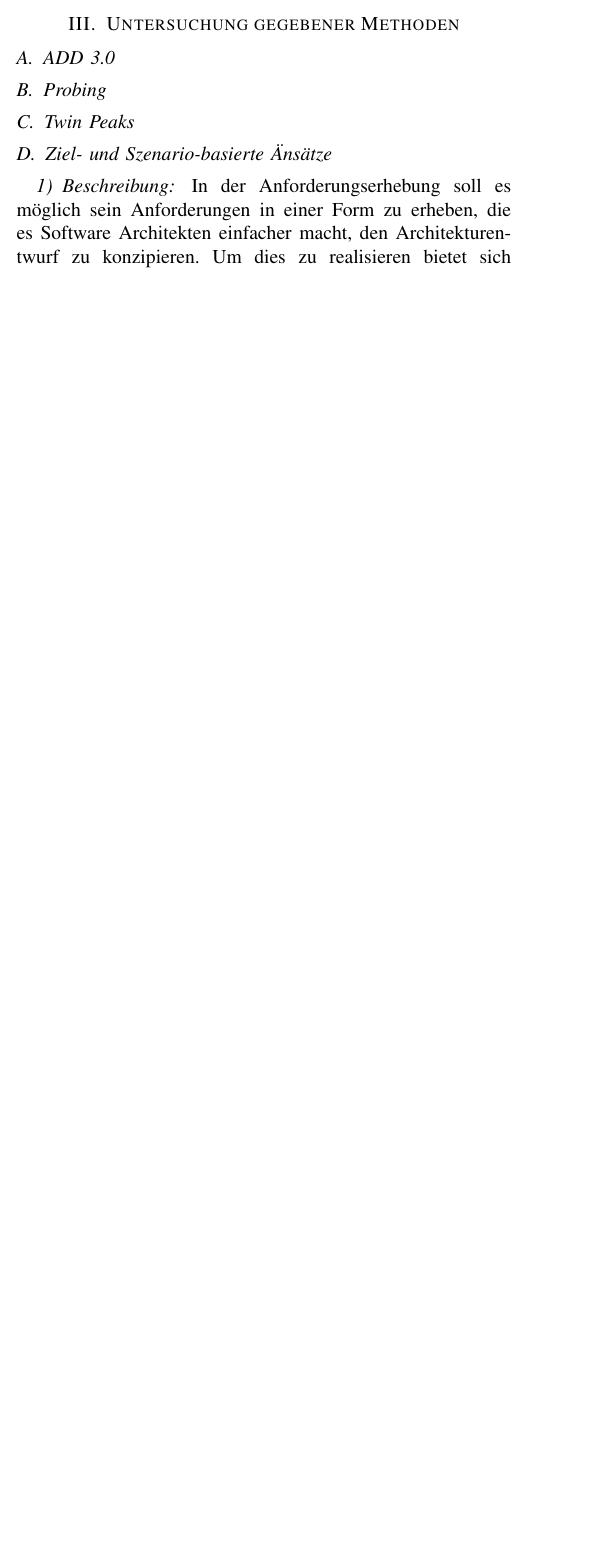
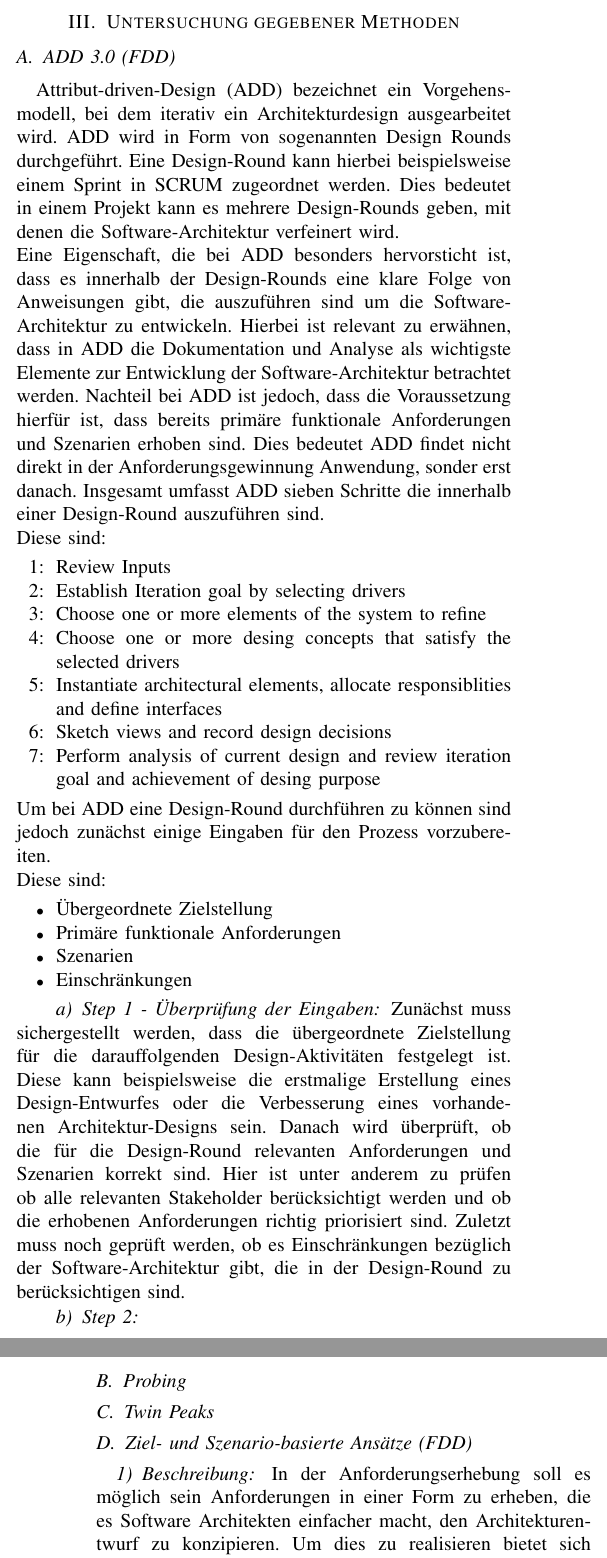
Before and after one commit to FranzD1991/SeminarWS1617, a LaTeX paper (IEEEtran/SeminarArbeitWS1617conf.tex, which reads IEEEtran/add3.tex, IEEEtran/goal.tex): part of one column of page 3 of 4 before the commit and two parts of the columns of pages 3 and 4 of 4 after it, the two joined at a grey line, cut so that both start at the same text, the shorter picture padded with empty space. Compiled offline with pdfLaTeX.

Commit message:
ADD und Goal
Ein bisschen Text zu add und ziel basierten ansätzen

```diff
--- a/IEEEtran/add3.tex
+++ b/IEEEtran/add3.tex
@@ -1 +1,24 @@
-\subsection{ADD 3.0}
+\subsection{ADD 3.0 (FDD)}
+Attribut-driven-Design (ADD) bezeichnet ein Vorgehensmodell, bei dem iterativ ein Architekturdesign ausgearbeitet wird. ADD wird in Form von sogenannten Design Rounds durchgeführt. Eine Design-Round kann hierbei beispielsweise einem Sprint in SCRUM zugeordnet werden. Dies bedeutet in einem Projekt kann es mehrere Design-Rounds geben, mit denen die Software-Architektur verfeinert wird. \\
+Eine Eigenschaft, die bei ADD besonders hervorsticht ist, dass es innerhalb der Design-Rounds eine klare Folge von Anweisungen gibt, die auszuführen sind um die Software-Architektur zu entwickeln. Hierbei ist relevant zu erwähnen, dass in ADD die Dokumentation und Analyse als wichtigste Elemente zur Entwicklung der Software-Architektur betrachtet werden. Nachteil bei ADD ist jedoch, dass die Voraussetzung hierfür ist, dass bereits primäre funktionale Anforderungen und Szenarien erhoben sind. Dies bedeutet ADD findet nicht direkt in der Anforderungsgewinnung Anwendung, sonder erst danach. Insgesamt umfasst ADD sieben Schritte die innerhalb einer Design-Round auszuführen sind.\\
+Diese sind:
+\begin{itemize}
+\item[1:] Review Inputs
+\item[2:] Establish Iteration goal by selecting drivers
+\item[3:] Choose one or more elements of the system to refine
+\item[4:] Choose one or more desing concepts that satisfy the selected drivers
+\item[5:] Instantiate architectural elements, allocate responsiblities and define interfaces
+\item[6:] Sketch views and record design decisions
+\item[7:] Perform analysis of current design and review iteration goal and achievement of desing purpose
+\end{itemize}
+Um bei ADD eine Design-Round durchführen zu können sind jedoch zunächst einige Eingaben für den Prozess vorzubereiten.\\
+Diese sind:
+\begin{itemize}
+\item Übergeordnete Zielstellung
+\item Primäre funktionale Anforderungen
+\item Szenarien
+\item Einschränkungen
+\end{itemize}
+\paragraph{Step 1 - Überprüfung der Eingaben}
+Zunächst muss sichergestellt werden, dass die übergeordnete Zielstellung für die darauffolgenden Design-Aktivitäten festgelegt ist. Diese kann beispielsweise die erstmalige Erstellung eines Design-Entwurfes oder die Verbesserung eines vorhandenen Architektur-Designs sein. Danach wird überprüft, ob die für die Design-Round relevanten Anforderungen und Szenarien korrekt sind. Hier ist unter anderem zu prüfen ob alle relevanten Stakeholder berücksichtigt werden und ob die erhobenen Anforderungen richtig priorisiert sind. Zuletzt muss noch geprüft werden, ob es Einschränkungen bezüglich der Software-Architektur gibt, die in der Design-Round zu berücksichtigen sind.
+\paragraph{Step 2}
--- a/IEEEtran/goal.tex
+++ b/IEEEtran/goal.tex
@@ -1,4 +1,4 @@
-\subsection{Ziel- und Szenario-basierte Änsätze}
+\subsection{Ziel- und Szenario-basierte Ansätze (FDD)}
 \subsubsection{Beschreibung}
 In der Anforderungserhebung soll es möglich sein Anforderungen in einer Form zu erheben, die es Software Architekten einfacher macht, den Architekturentwurf zu konzipieren. Um dies zu realisieren bietet sich eine Kombination aus Ziel-basierten Ansätzen und Szenario-basierten Ansätzen an. Die Kombination ist deswegen von Relevanz, weil ein Ansatz allein nicht ausreichen kann um die Anforderungen in angemessener Weise zu erheben.
 \subsubsection{Ziel-basierte Ansätze}
@@ -8,4 +8,6 @@ Ein gutes Beispiel für ein Modell-basierten Ansatz ist der KAOS-Ansatz. Dieser
 Lamsweerde (Lamsweerde Referenz) beschreibt eine modellbasierten Ansatz zur Darstellung von Zielen und den Referenzen innerhalb von Zielen. Hierfür muss zunächst eine genauere Betrachtung der Zieldefinition vorgenommen werden. So sind in dem Kontext der KAOS-Methode Ziele in Bahavioral-Goals und Soft-Goals zu unterteilen. \\
 Behavioral-Goals beschreiben eine deklarative Sicht auf Ziele, die beschreibt, wie ein System sich zu verhalten hat. Dies bedeutet, dass in diesem Fall besonders das Verhalten von Systemen im Fokus steht. Gültig ist eine endliche Menge von Verhaltensweisen des Systems. \\
 Grundsätzlich lassen sich Bahavioral-Goals in zwei Kategorien aufteilen, die Achive-Goals und die Maintain/Avoid-Goals. Die Achive-Goals beschreiben Systemverhalten, bei dem es darauf ankommt, dass ein System zu einem definierten Zeitpunkt einen definierten Zustand erreicht. Maintain/Avoid-Goals beschreiben Systemverhalten, bei dem es darauf ankommt, dass ein System über einen definierten Zeitraum hinweg einen definierten Zustand aufrechterhält, oder einen definierten Zustand vermeidet.\\
-Soft-goals beschreiben Präferenzen innerhalb von gültigen Systemverhaltensweisen.
+Soft-goals beschreiben Präferenzen innerhalb von gültigen Systemverhaltensweisen. Diese lassen sich zunächst in funktionale Ziele und nicht funktionale Ziele aufteilen. Die funktionalen Ziele können die folgenden Kategorien haben:
+\begin{itemize}
+\item Satisfaction: Funtionale Ziele, die sich damit beschäftigen User-Anfragen zu beantworten.
```
Also changed, not shown: IEEEtran/SeminarArbeitWS1617conf.pdf, IEEEtran/goal.tex (4 more changed lines), 3 other files.
